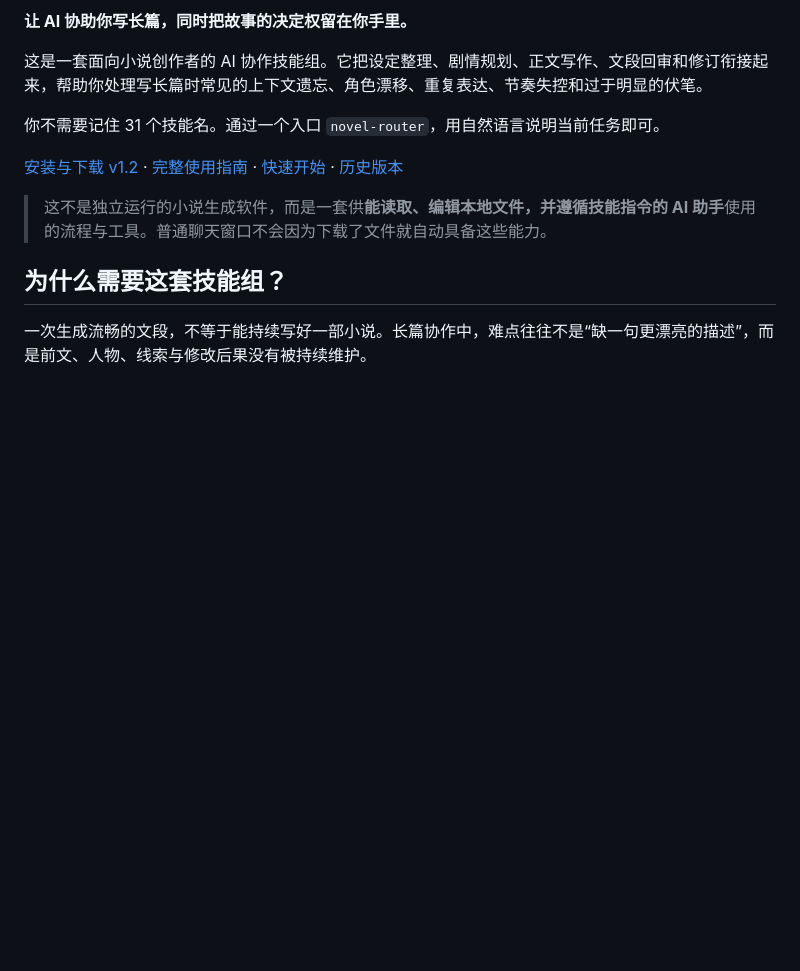
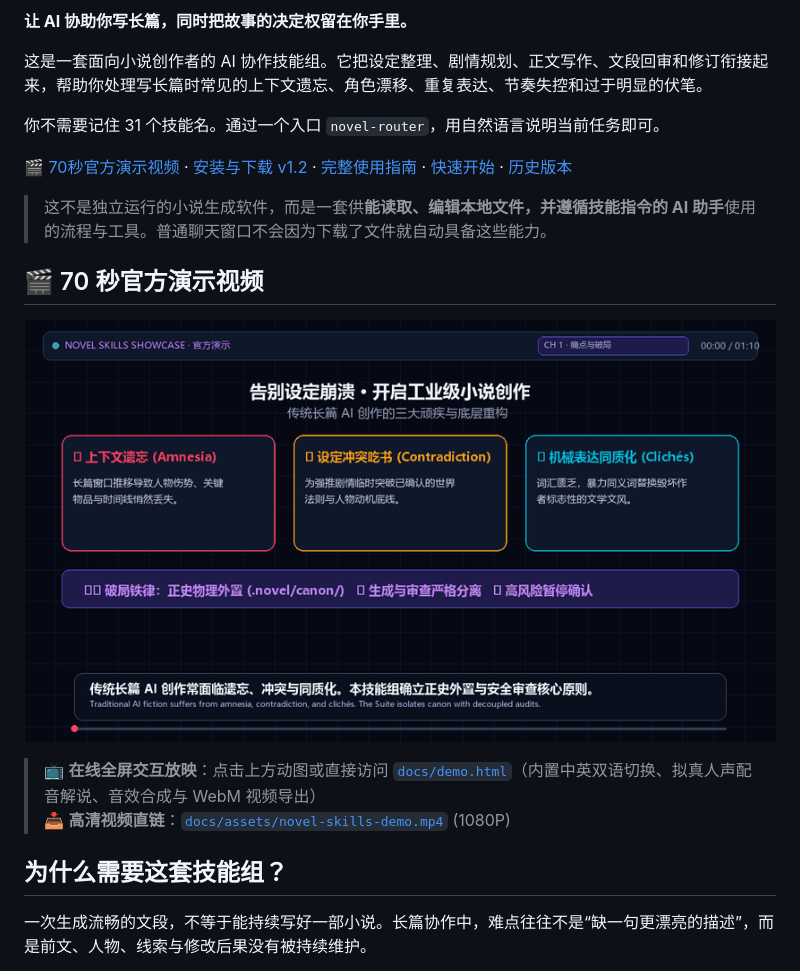
Before and after one commit to Huo0077/novel-writing-skills, a Markdown page: README.md, the part around the change. GitHub-like rendering; pictures changed too: docs/assets/novel-skills-demo.gif (added); blank space fills up the shorter version.

Commit message:
docs: embed 70s demo video showcase, animated GIF, and video player into README

```diff
--- a/README.md
+++ b/README.md
@@ -10,9 +10,16 @@
 
 你不需要记住 31 个技能名。通过一个入口 `novel-router`，用自然语言说明当前任务即可。
 
-[安装与下载 v1.2](https://github.com/Huo0077/novel-writing-skills/releases/tag/v1.2) · [完整使用指南](docs/novel-skills/skills组使用指南.md) · [快速开始](小说skills-快速开始.md) · [历史版本](https://github.com/Huo0077/novel-writing-skills/releases)
+[🎬 70秒官方演示视频](docs/demo.html) · [安装与下载 v1.2](https://github.com/Huo0077/novel-writing-skills/releases/tag/v1.2) · [完整使用指南](docs/novel-skills/skills组使用指南.md) · [快速开始](小说skills-快速开始.md) · [历史版本](https://github.com/Huo0077/novel-writing-skills/releases)
 
 > 这不是独立运行的小说生成软件，而是一套供**能读取、编辑本地文件，并遵循技能指令的 AI 助手**使用的流程与工具。普通聊天窗口不会因为下载了文件就自动具备这些能力。
+
+## 🎬 70 秒官方演示视频
+
+[![小说创作 Skills 组 · 70秒官方架构演示](docs/assets/novel-skills-demo.gif)](docs/demo.html)
+
+> 📺 **在线全屏交互放映**：点击上方动图或直接访问 [`docs/demo.html`](docs/demo.html)（内置中英双语切换、拟真人声配音解说、音效合成与 WebM 视频导出）
+> 📥 **高清视频直链**：[`docs/assets/novel-skills-demo.mp4`](docs/assets/novel-skills-demo.mp4) (1080P)
 
 ## 为什么需要这套技能组？
 
```
Also changed, not shown: README.en.md (+8 -1 lines), 3 other files.
